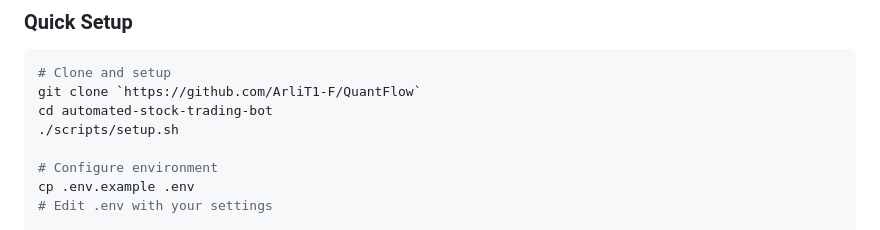
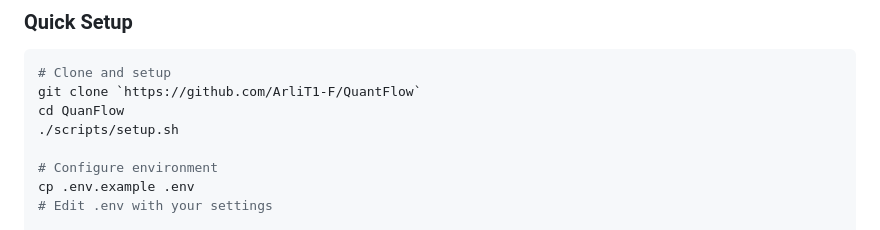
Before and after one commit to ArliT1-F/QuantFlow, a Markdown page: PROJECT_OVERVIEW.md, the part around the change. GitHub-like rendering.

````diff
--- a/PROJECT_OVERVIEW.md
+++ b/PROJECT_OVERVIEW.md
@@ -274,7 +274,7 @@ Market Data Sources
 ```bash
 # Clone and setup
 git clone `https://github.com/ArliT1-F/QuantFlow`
-cd automated-stock-trading-bot
+cd QuanFlow
 ./scripts/setup.sh
 
 # Configure environment
````
